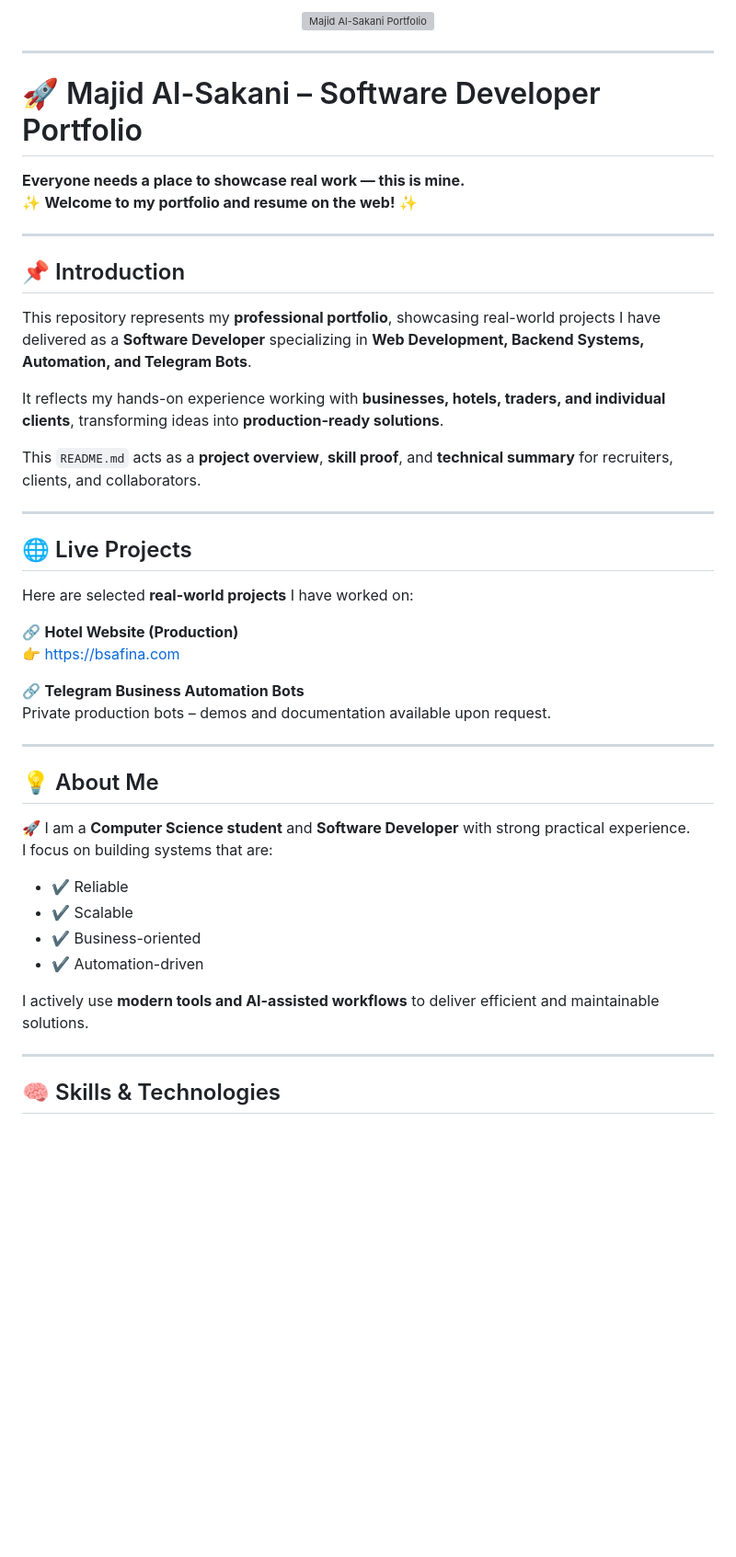
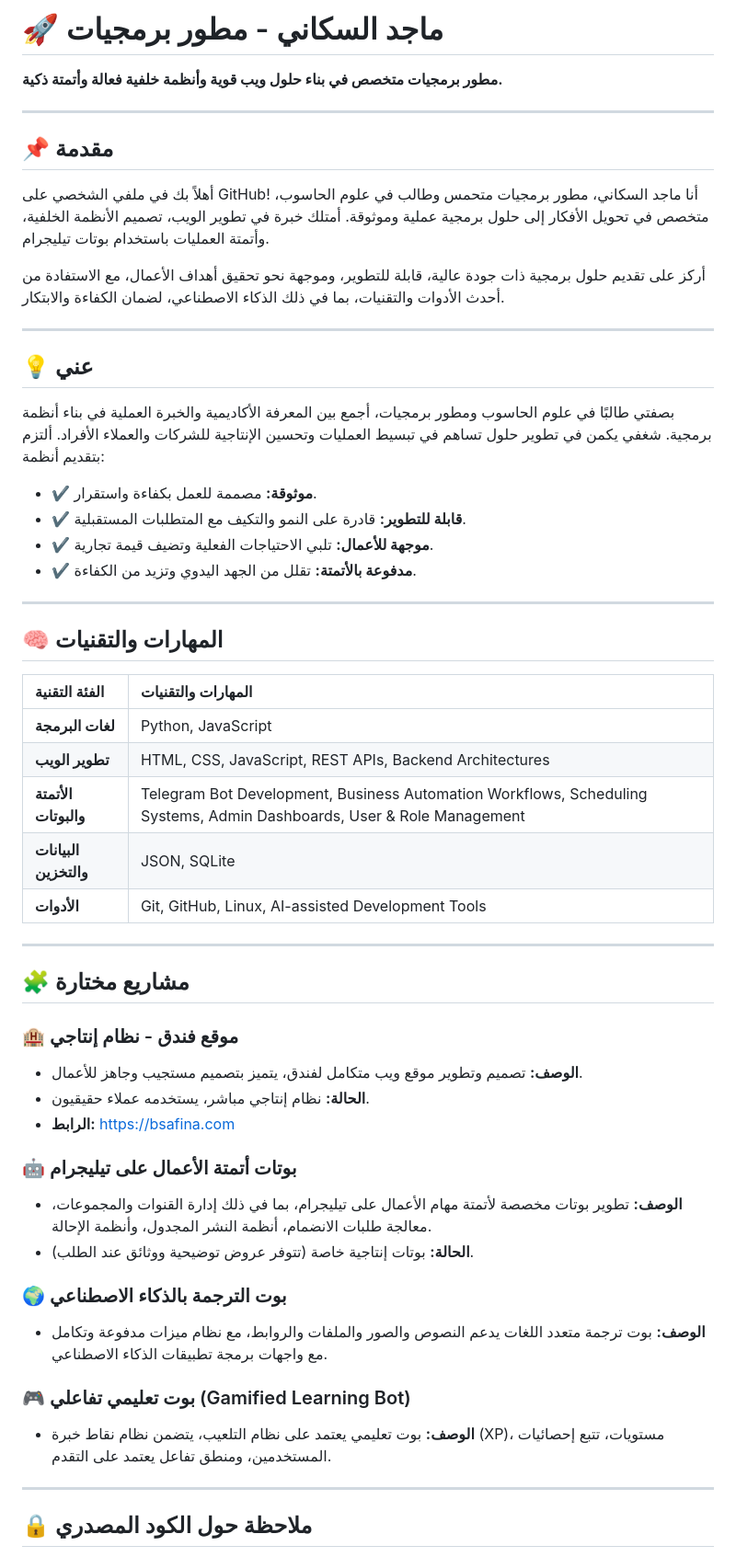
Before and after one commit to majid-alsakani/majid-alsakani, a Markdown page: README.md, the part around one of its changes. Shown at 92% size. Drawn GitHub-style; blank space fills up the shorter version; grey boxes are pictures that could not be loaded.

Commit message:
Update profile README with professional content

```diff
--- a/README.md
+++ b/README.md
@@ -1,51 +1,62 @@
-<p align="center">
-  <img src="https://i.imgur.com/UjTAEK8.png" alt="Majid Al-Sakani Portfolio" width="100%" height="500px" />
-</p>
+# 🚀 ماجد السكاني - مطور برمجيات
+
+**مطور برمجيات متخصص في بناء حلول ويب قوية وأنظمة خلفية فعالة وأتمتة ذكية.**
 
 ---
 
-# 🚀 Majid Al-Sakani – Software Developer Portfolio
+## 📌 مقدمة
 
-**Everyone needs a place to showcase real work — this is mine.**
-✨ **Welcome to my portfolio and resume on the web!** ✨
+أهلاً بك في ملفي الشخصي على GitHub! أنا ماجد السكاني، مطور برمجيات متحمس وطالب في علوم الحاسوب، متخصص في تحويل الأفكار إلى حلول برمجية عملية وموثوقة. أمتلك خبرة في تطوير الويب، تصميم الأنظمة الخلفية، وأتمتة العمليات باستخدام بوتات تيليجرام.
+
+أركز على تقديم حلول برمجية ذات جودة عالية، قابلة للتطوير، وموجهة نحو تحقيق أهداف الأعمال، مع الاستفادة من أحدث الأدوات والتقنيات، بما في ذلك الذكاء الاصطناعي، لضمان الكفاءة والابتكار.
 
 ---
 
-## 📌 Introduction
+## 💡 عني
 
-This repository represents my **professional portfolio**, showcasing real-world projects I have delivered as a **Software Developer** specializing in **Web Development, Backend Systems, Automation, and Telegram Bots**.
+بصفتي طالبًا في علوم الحاسوب ومطور برمجيات، أجمع بين المعرفة الأكاديمية والخبرة العملية في بناء أنظمة برمجية. شغفي يكمن في تطوير حلول تساهم في تبسيط العمليات وتحسين الإنتاجية للشركات والعملاء الأفراد. ألتزم بتقديم أنظمة:
 
-It reflects my hands-on experience working with **businesses, hotels, traders, and individual clients**, transforming ideas into **production-ready solutions**.
-
-This `README.md` acts as a **project overview**, **skill proof**, and **technical summary** for recruiters, clients, and collaborators.
+-   ✔️ **موثوقة:** مصممة للعمل بكفاءة واستقرار.
+-   ✔️ **قابلة للتطوير:** قادرة على النمو والتكيف مع المتطلبات المستقبلية.
+-   ✔️ **موجهة للأعمال:** تلبي الاحتياجات الفعلية وتضيف قيمة تجارية.
+-   ✔️ **مدفوعة بالأتمتة:** تقلل من الجهد اليدوي وتزيد من الكفاءة.
 
 ---
 
-## 🌐 Live Projects
+## 🧠 المهارات والتقنيات
 
-Here are selected **real-world projects** I have worked on:
-
-🔗 **Hotel Website (Production)**
-👉 https://bsafina.com
-
-🔗 **Telegram Business Automation Bots**
-Private production bots – demos and documentation available upon request.
+| الفئة التقنية       | المهارات والتقنيات                                |
+| :------------------ | :----------------------------------------------- |
+| **لغات البرمجة**    | Python, JavaScript                               |
+| **تطوير الويب**     | HTML, CSS, JavaScript, REST APIs, Backend Architectures |
+| **الأتمتة والبوتات** | Telegram Bot Development, Business Automation Workflows, Scheduling Systems, Admin Dashboards, User & Role Management |
+| **البيانات والتخزين** | JSON, SQLite                                     |
+| **الأدوات**         | Git, GitHub, Linux, AI-assisted Development Tools |
 
 ---
 
-## 💡 About Me
+## 🧩 مشاريع مختارة
 
-🚀 I am a **Computer Science student** and **Software Developer** with strong practical experience.
-I focus on building systems that are:
+### 🏨 موقع فندق - نظام إنتاجي
 
-- ✔️ Reliable
-- ✔️ Scalable
-- ✔️ Business-oriented
-- ✔️ Automation-driven
+-   **الوصف:** تصميم وتطوير موقع ويب متكامل لفندق، يتميز بتصميم مستجيب وجاهز للأعمال.
+-   **الحالة:** نظام إنتاجي مباشر، يستخدمه عملاء حقيقيون.
+-   **الرابط:** [https://bsafina.com](https://bsafina.com)
 
-I actively use **modern tools and AI-assisted workflows** to deliver efficient and maintainable solutions.
+### 🤖 بوتات أتمتة الأعمال على تيليجرام
+
+-   **الوصف:** تطوير بوتات مخصصة لأتمتة مهام الأعمال على تيليجرام، بما في ذلك إدارة القنوات والمجموعات، معالجة طلبات الانضمام، أنظمة النشر المجدول، وأنظمة الإحالة.
+-   **الحالة:** بوتات إنتاجية خاصة (تتوفر عروض توضيحية ووثائق عند الطلب).
+
+### 🌍 بوت الترجمة بالذكاء الاصطناعي
+
+-   **الوصف:** بوت ترجمة متعدد اللغات يدعم النصوص والصور والملفات والروابط، مع نظام ميزات مدفوعة وتكامل مع واجهات برمجة تطبيقات الذكاء الاصطناعي.
+
+### 🎮 بوت تعليمي تفاعلي (Gamified Learning Bot)
+
+-   **الوصف:** بوت تعليمي يعتمد على نظام التلعيب، يتضمن نظام نقاط خبرة (XP)، مستويات، تتبع إحصائيات المستخدمين، ومنطق تفاعل يعتمد على التقدم.
 
 ---
 
-## 🧠 Skills & Technologies
+## 🔒 ملاحظة حول الكود المصدري
 
```
Also changed, not shown: other parts of README.md (+6 -73 lines).
